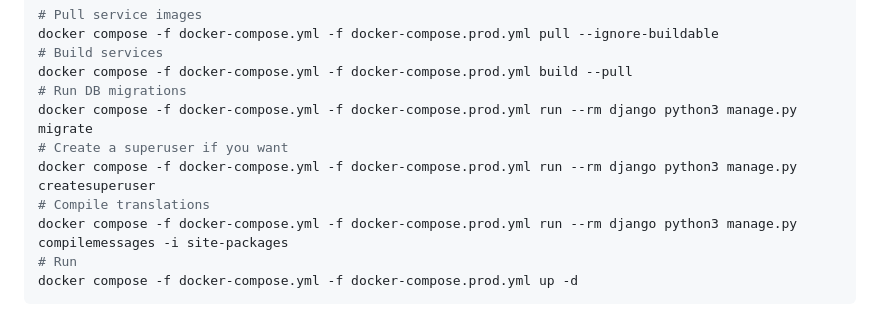
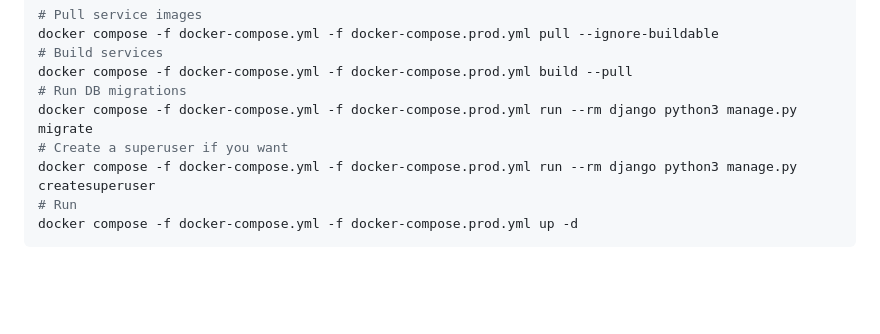
Before and after one commit to monosans/socnet, a Markdown page: README.md, the part around the change. Rendered like a GitHub page; blank space fills up the shorter version.

Commit message:
Remove compilemessages from prod installation

````diff
--- a/README.md
+++ b/README.md
@@ -146,8 +146,6 @@ docker compose -f docker-compose.yml -f docker-compose.prod.yml build --pull
 docker compose -f docker-compose.yml -f docker-compose.prod.yml run --rm django python3 manage.py migrate
 # Create a superuser if you want
 docker compose -f docker-compose.yml -f docker-compose.prod.yml run --rm django python3 manage.py createsuperuser
-# Compile translations
-docker compose -f docker-compose.yml -f docker-compose.prod.yml run --rm django python3 manage.py compilemessages -i site-packages
 # Run
 docker compose -f docker-compose.yml -f docker-compose.prod.yml up -d
 ```
````
